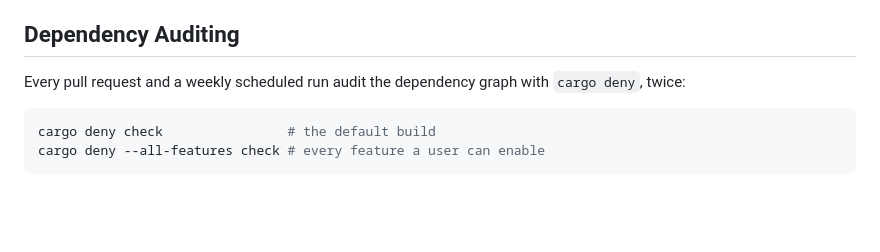
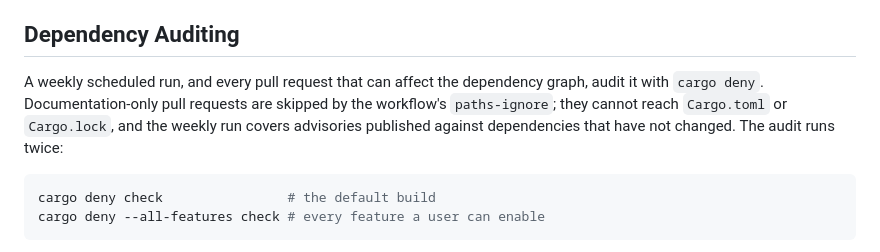
Before and after one commit to AndreaBozzo/dataprof, a Markdown page: docs/SECURITY.md, the part around the change. Rendered like a GitHub page; blank space fills up the shorter version.

Commit message:
docs(security): scope the audit claim to PRs that touch dependencies
Review caught that "every pull request" overstates it: the workflow skips
doc-only changes via paths-ignore. Those cannot reach Cargo.toml or
Cargo.lock, and the weekly run covers advisories filed against dependencies
that have not changed.

````diff
--- a/docs/SECURITY.md
+++ b/docs/SECURITY.md
@@ -45,8 +45,11 @@ When reporting a security vulnerability, please include:
 
 ## Dependency Auditing
 
-Every pull request and a weekly scheduled run audit the dependency graph with
-`cargo deny`, twice:
+A weekly scheduled run, and every pull request that can affect the dependency
+graph, audit it with `cargo deny`. Documentation-only pull requests are skipped
+by the workflow's `paths-ignore`; they cannot reach `Cargo.toml` or `Cargo.lock`,
+and the weekly run covers advisories published against dependencies that have
+not changed. The audit runs twice:
 
 ```bash
 cargo deny check                # the default build
````
